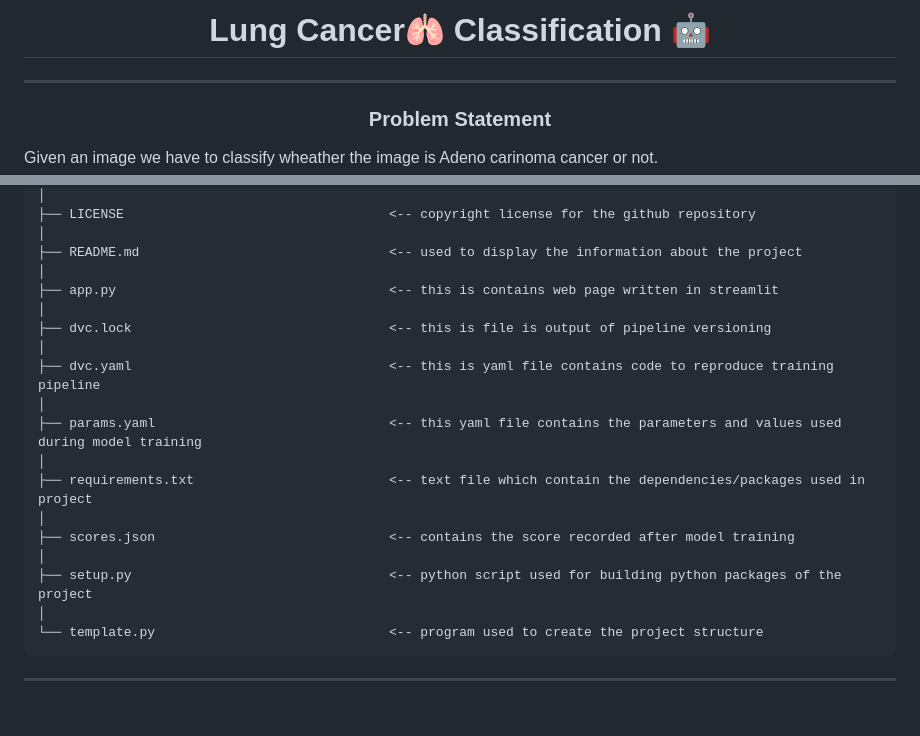
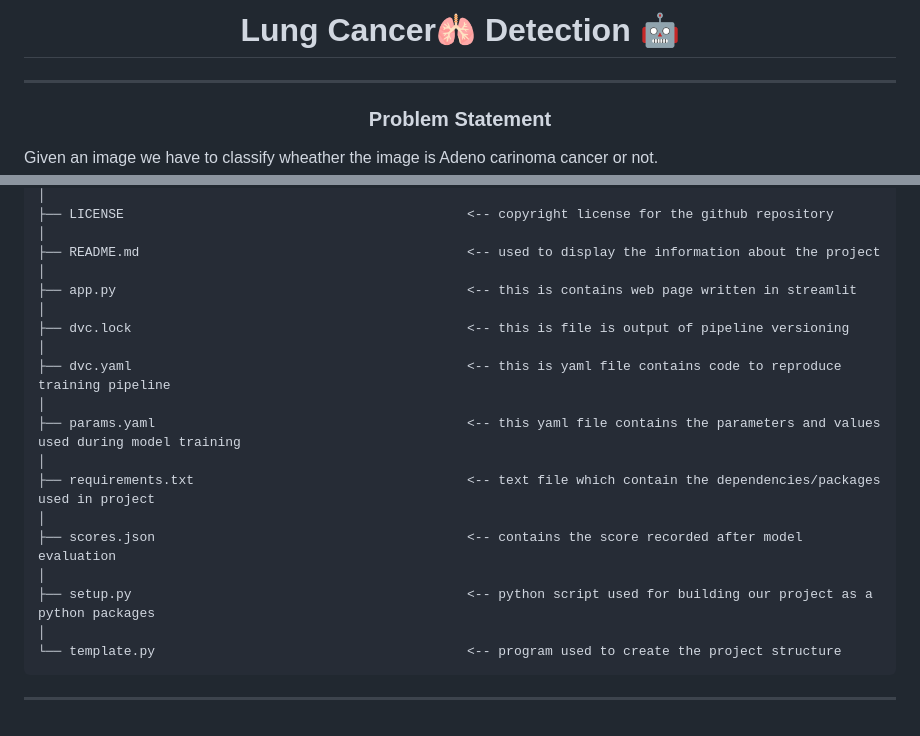
Before and after one commit to DarshanRokkad/Lung_Cancer_Detection, a Markdown page: README.md, 2 parts joined by grey strips. Rendered like a GitHub page.

Commit message:
updated project structure

````diff
--- a/README.md
+++ b/README.md
@@ -1,4 +1,4 @@
-<h1 align="center">Lung Cancer🫁 Classification 🤖</h1>
+<h1 align="center">Lung Cancer🫁 Detection 🤖</h1>
 
 ---
 
@@ -110,23 +130,23 @@ Click the below image to see vedio solution explaination.
 │
-├── LICENSE                                  <-- copyright license for the github repository
+├── LICENSE                                            <-- copyright license for the github repository
 │
-├── README.md                                <-- used to display the information about the project
+├── README.md                                          <-- used to display the information about the project
 │
-├── app.py                                   <-- this is contains web page written in streamlit
+├── app.py                                             <-- this is contains web page written in streamlit
 │
-├── dvc.lock                                 <-- this is file is output of pipeline versioning
+├── dvc.lock                                           <-- this is file is output of pipeline versioning
 │
-├── dvc.yaml                                 <-- this is yaml file contains code to reproduce training pipeline
+├── dvc.yaml                                           <-- this is yaml file contains code to reproduce training pipeline
 │
-├── params.yaml                              <-- this yaml file contains the parameters and values used during model training
+├── params.yaml                                        <-- this yaml file contains the parameters and values used during model training
 │
-├── requirements.txt                         <-- text file which contain the dependencies/packages used in project
+├── requirements.txt                                   <-- text file which contain the dependencies/packages used in project
 │
-├── scores.json                              <-- contains the score recorded after model training
+├── scores.json                                        <-- contains the score recorded after model evaluation
 │
-├── setup.py                                 <-- python script used for building python packages of the project
+├── setup.py                                           <-- python script used for building our project as a python packages
 │
-└── template.py                              <-- program used to create the project structure
+└── template.py                                        <-- program used to create the project structure
 ```
 
 ---
````
Also changed, not shown: other parts of README.md (+65 -45 lines).
